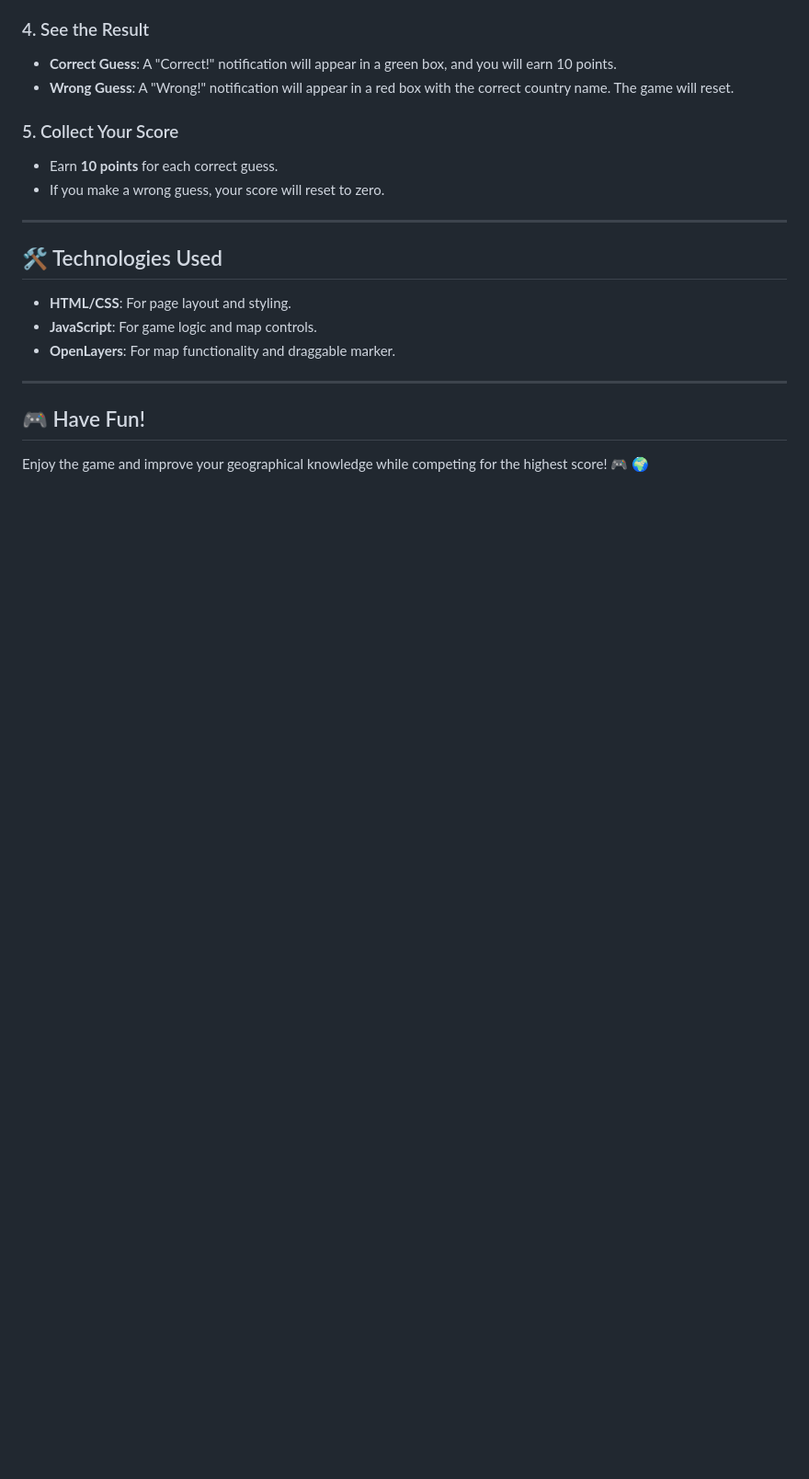
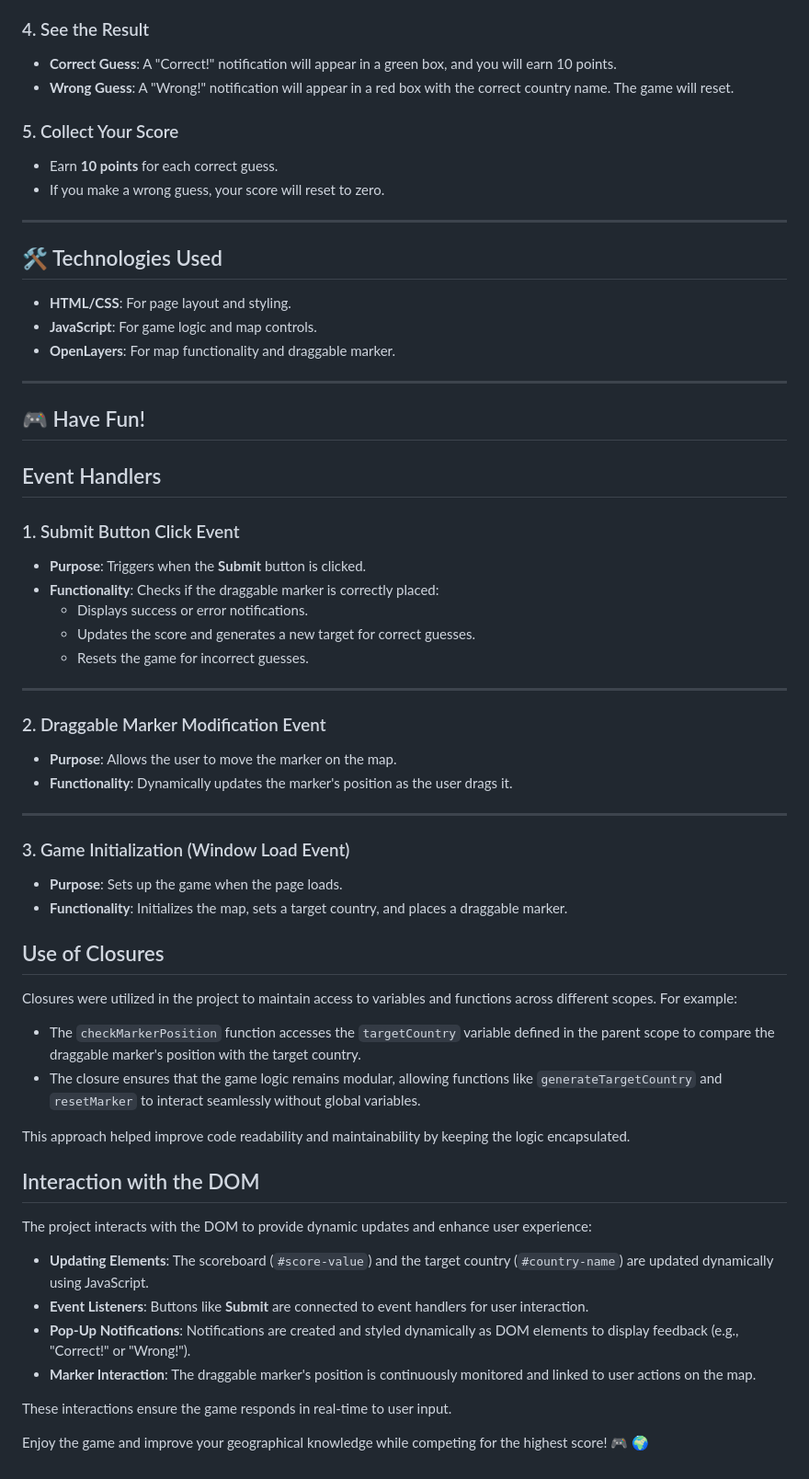
Before and after one commit to GMT-458-Web-GIS/geogame-hdrklc, a Markdown page: README.md, the part around the change printed below. Shown: that part at 92% size. Drawn GitHub-style; blank space fills up the shorter version.

```diff
--- a/README.md
+++ b/README.md
@@ -79,4 +81,46 @@ After placing the marker on the target country, click the **"Submit"** button to
 
 ## 🎮 Have Fun!
 
+## Event Handlers
+
+### 1. Submit Button Click Event
+- **Purpose**: Triggers when the **Submit** button is clicked.
+- **Functionality**: Checks if the draggable marker is correctly placed:
+  - Displays success or error notifications.
+  - Updates the score and generates a new target for correct guesses.
+  - Resets the game for incorrect guesses.
+
+---
+
+### 2. Draggable Marker Modification Event
+- **Purpose**: Allows the user to move the marker on the map.
+- **Functionality**: Dynamically updates the marker's position as the user drags it.
+
+---
+
+### 3. Game Initialization (Window Load Event)
+- **Purpose**: Sets up the game when the page loads.
+- **Functionality**: Initializes the map, sets a target country, and places a draggable marker.
+
+## Use of Closures
+
+Closures were utilized in the project to maintain access to variables and functions across different scopes. For example:
+
+- The `checkMarkerPosition` function accesses the `targetCountry` variable defined in the parent scope to compare the draggable marker's position with the target country.
+- The closure ensures that the game logic remains modular, allowing functions like `generateTargetCountry` and `resetMarker` to interact seamlessly without global variables.
+
+This approach helped improve code readability and maintainability by keeping the logic encapsulated.
+
+## Interaction with the DOM
+
+The project interacts with the DOM to provide dynamic updates and enhance user experience:
+
+- **Updating Elements**: The scoreboard (`#score-value`) and the target country (`#country-name`) are updated dynamically using JavaScript.
+- **Event Listeners**: Buttons like **Submit** are connected to event handlers for user interaction.
+- **Pop-Up Notifications**: Notifications are created and styled dynamically as DOM elements to display feedback (e.g., "Correct!" or "Wrong!").
+- **Marker Interaction**: The draggable marker's position is continuously monitored and linked to user actions on the map.
+
+These interactions ensure the game responds in real-time to user input.
+
+
 Enjoy the game and improve your geographical knowledge while competing for the highest score! 🎮 🌍
```
Also changed, not shown: other parts of README.md (+2 -0 lines).
